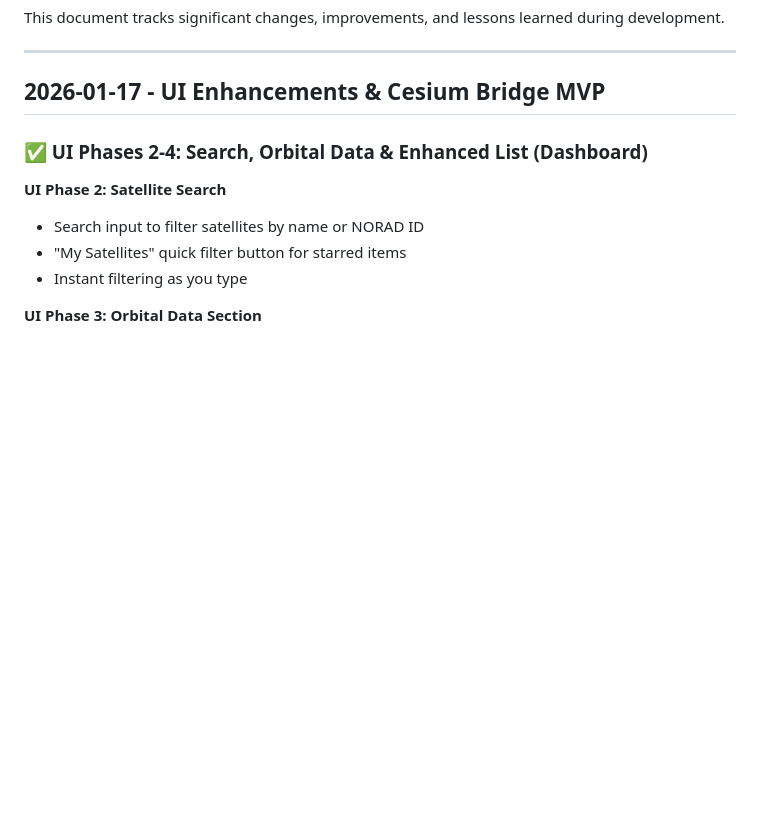
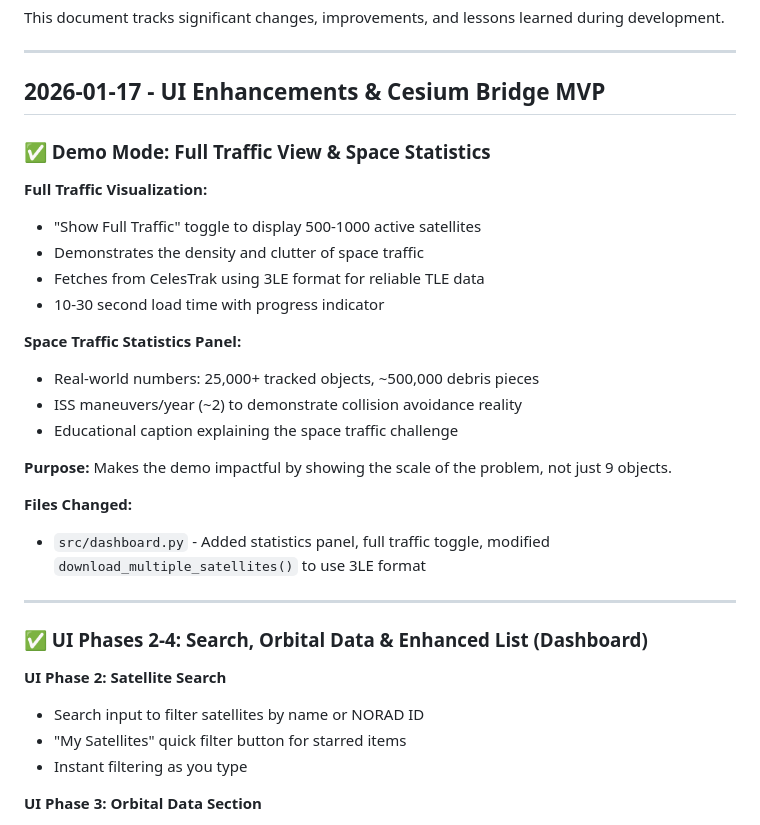
Before and after one commit to ramonbnuezjr/SatWatch, a Markdown page: CHANGELOG.md, the part around the change. GitHub-like rendering; blank space fills up the shorter version.

```diff
--- a/CHANGELOG.md
+++ b/CHANGELOG.md
@@ -5,6 +5,26 @@ This document tracks significant changes, improvements, and lessons learned duri
 ---
 
 ## 2026-01-17 - UI Enhancements & Cesium Bridge MVP
+
+### ✅ Demo Mode: Full Traffic View & Space Statistics
+
+**Full Traffic Visualization:**
+- "Show Full Traffic" toggle to display 500-1000 active satellites
+- Demonstrates the density and clutter of space traffic
+- Fetches from CelesTrak using 3LE format for reliable TLE data
+- 10-30 second load time with progress indicator
+
+**Space Traffic Statistics Panel:**
+- Real-world numbers: 25,000+ tracked objects, ~500,000 debris pieces
+- ISS maneuvers/year (~2) to demonstrate collision avoidance reality
+- Educational caption explaining the space traffic challenge
+
+**Purpose:** Makes the demo impactful by showing the scale of the problem, not just 9 objects.
+
+**Files Changed:**
+- `src/dashboard.py` - Added statistics panel, full traffic toggle, modified `download_multiple_satellites()` to use 3LE format
+
+---
 
 ### ✅ UI Phases 2-4: Search, Orbital Data & Enhanced List (Dashboard)
 
```
Also changed, not shown: DASHBOARD_README.md (+28 -0 lines), README.md (+2 -0 lines).
